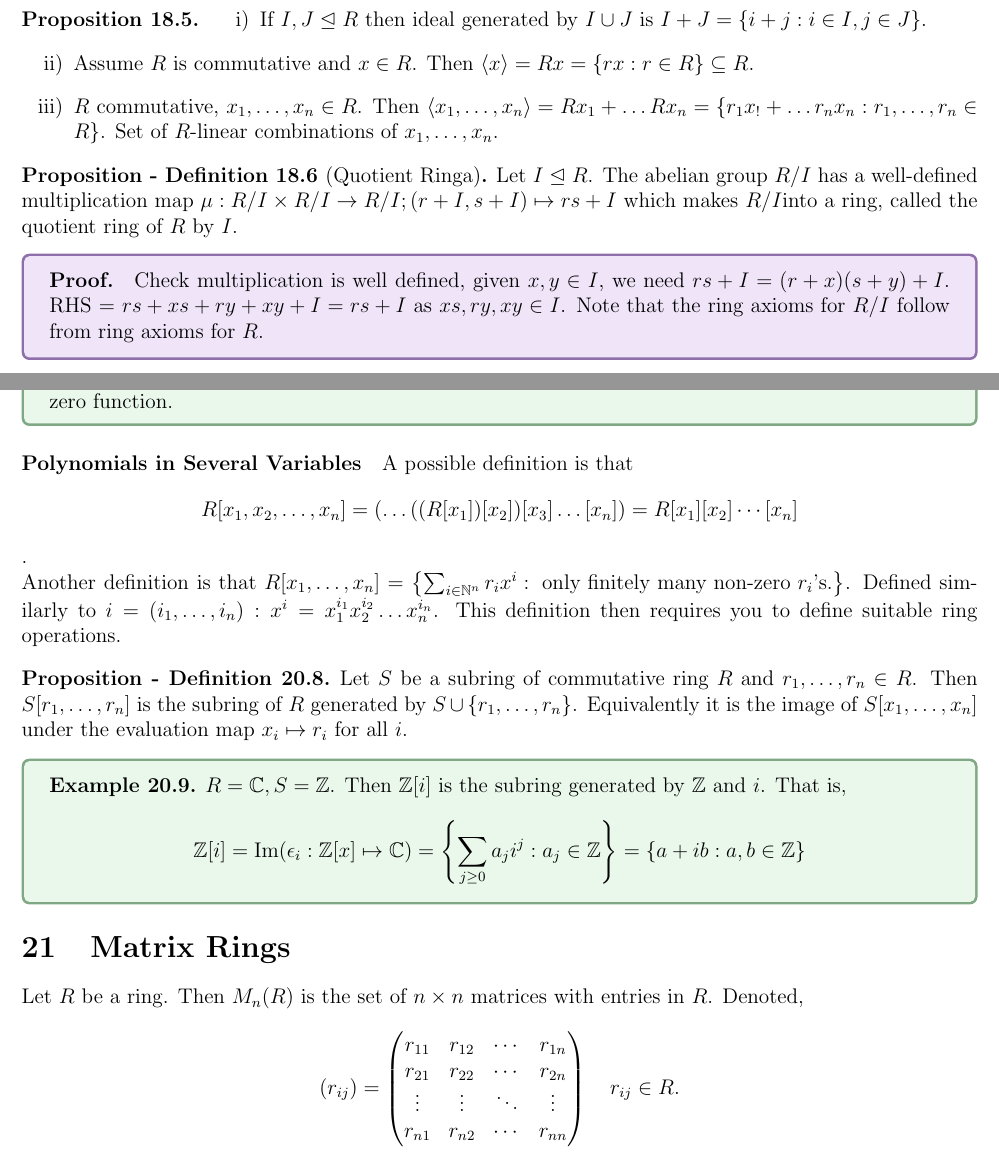
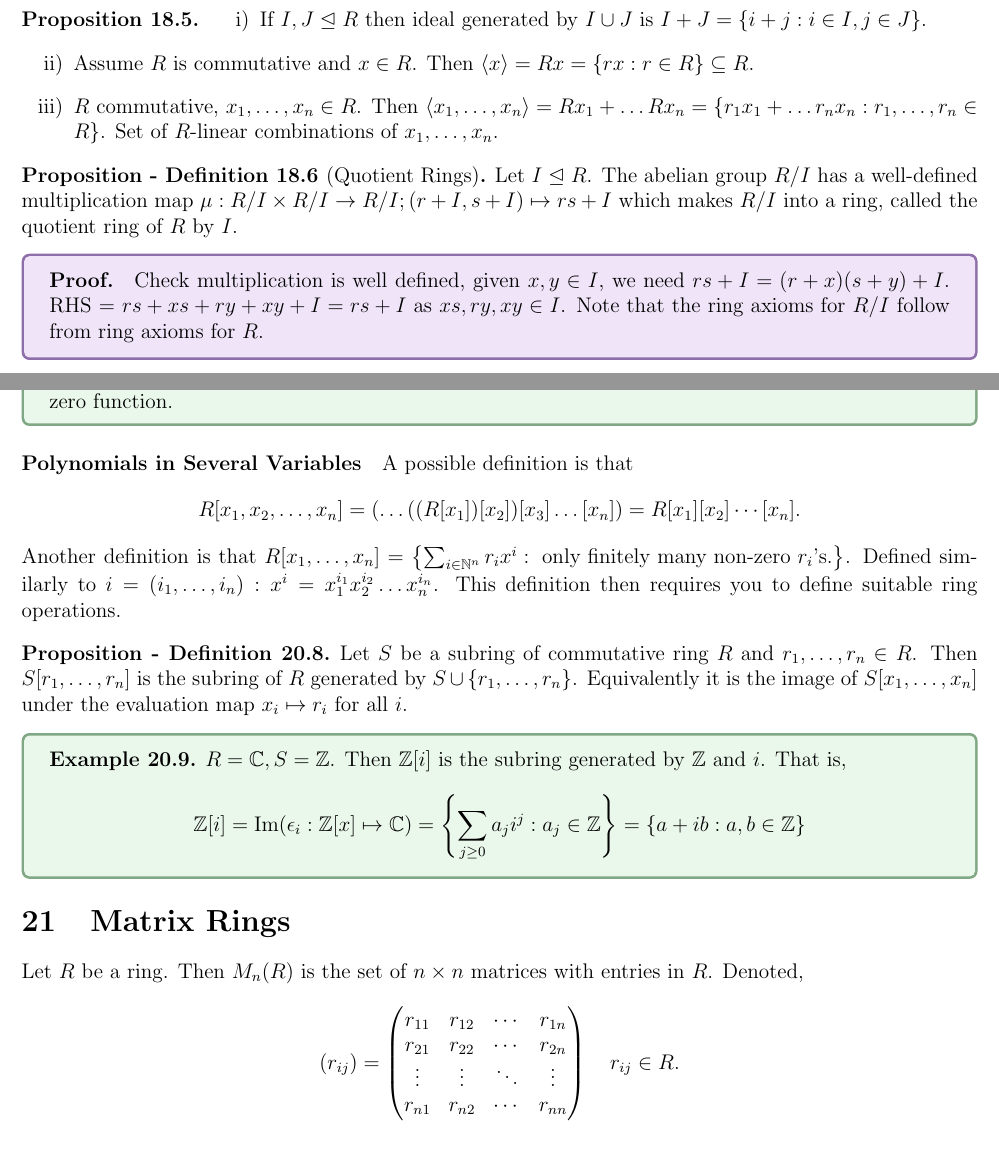
Before and after one commit to jeremyle56/course-notes, a LaTeX document (math3711/math3711.tex, which reads math3711/rings/ideals_quotient.tex, math3711/rings/polynomial_rings.tex): two parts of pages 21 and 24 of 36, joined at a grey line, cut so that both start at the same text. Compiled offline with pdfLaTeX.

Commit message:
feat(25T1): minor bug fixes

```diff
--- a/math3711/rings/ideals_quotient.tex
+++ b/math3711/rings/ideals_quotient.tex
@@ -24,12 +24,12 @@ Let \(R = \) ring.
     \begin{enumerate}
         \item If \(I, J \trianglelefteq R\) then ideal generated by \(I \cup J\) is \(I + J = \{i + j: i \in I, j \in J\}\).
         \item Assume \(R\) is commutative and \(x \in R\). Then \(\langle x \rangle = Rx = \{rx : r \in R\} \subseteq R\).
-        \item \(R\) commutative, \(x_1, \dots, x_n \in R\). Then \(\langle x_1, \dots, x_n \rangle = Rx_1 + \dots Rx_n = \{r_1x_! + \dots r_nx_n : r_1, \dots, r_n \in R\}\). Set of \(R\)-linear combinations of \(x_1, \dots, x_n\).
+        \item \(R\) commutative, \(x_1, \dots, x_n \in R\). Then \(\langle x_1, \dots, x_n \rangle = Rx_1 + \dots Rx_n = \{r_1x_1 + \dots r_nx_n : r_1, \dots, r_n \in R\}\). Set of \(R\)-linear combinations of \(x_1, \dots, x_n\).
     \end{enumerate}
 \end{proposition}
 
-\begin{prop-defn}[Quotient Ringa]
-Let \(I \trianglelefteq R\). The abelian group \(R / I\) has a well-defined multiplication map \(\mu: R / I \times R / I \to R / I; (r + I, s + I) \mapsto rs + I\) which makes \(R / I\)into a ring, called the quotient ring of \(R\) by \(I\).
+\begin{prop-defn}[Quotient Rings]
+Let \(I \trianglelefteq R\). The abelian group \(R / I\) has a well-defined multiplication map \(\mu: R / I \times R / I \to R / I; (r + I, s + I) \mapsto rs + I\) which makes \(R / I\) into a ring, called the quotient ring of \(R\) by \(I\).
 \proof{
     Check multiplication is well defined, given \(x, y \in I\), we need \(rs + I = (r + x)(s + y) + I.\) RHS = \(rs + xs + ry + xy + I = rs + I\) as \(xs, ry, xy \in I\). Note that the ring axioms for \(R / I\) follow from ring axioms for \(R\).
 }
--- a/math3711/rings/polynomial_rings.tex
+++ b/math3711/rings/polynomial_rings.tex
@@ -47,7 +47,7 @@
 }
 
 \paragraph{Polynomials in Several Variables}
-A possible definition is that \[R[x_1, x_2, \dots, x_n] = (\dots ((R[x_1])[x_2])[x_3] \dots [x_n]) = R[x_1][x_2] \cdots[x_n]\].
+A possible definition is that \[R[x_1, x_2, \dots, x_n] = (\dots ((R[x_1])[x_2])[x_3] \dots [x_n]) = R[x_1][x_2] \cdots[x_n].\]
 
 Another definition is that \(R[x_1, \dots, x_n] = \left\{ \sum_{i \in \bN^n} r_i x^i : \text{ only finitely many non-zero } r_i\text{'s}. \right\}\). Defined similarly to \(i = (i_1, \dots, i_n) : x^i = x_1^{i_1} x_2^{i_2} \dots x_n^{i_n}\). This definition then requires you to define suitable ring operations.
 
```
Also changed, not shown: math3711/rings/ring_homomorphisms.tex (+2 -2 lines), math5425/introduction.tex (+0 -2 lines), math3711/math3711.pdf, math5425/math5425.pdf.
